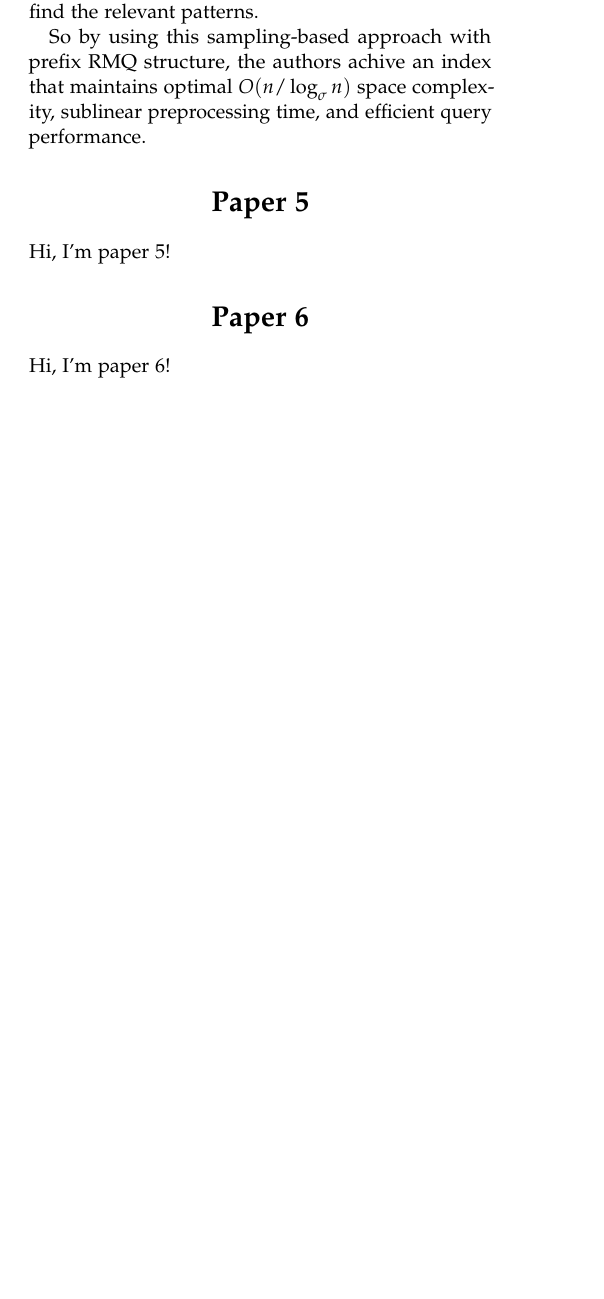
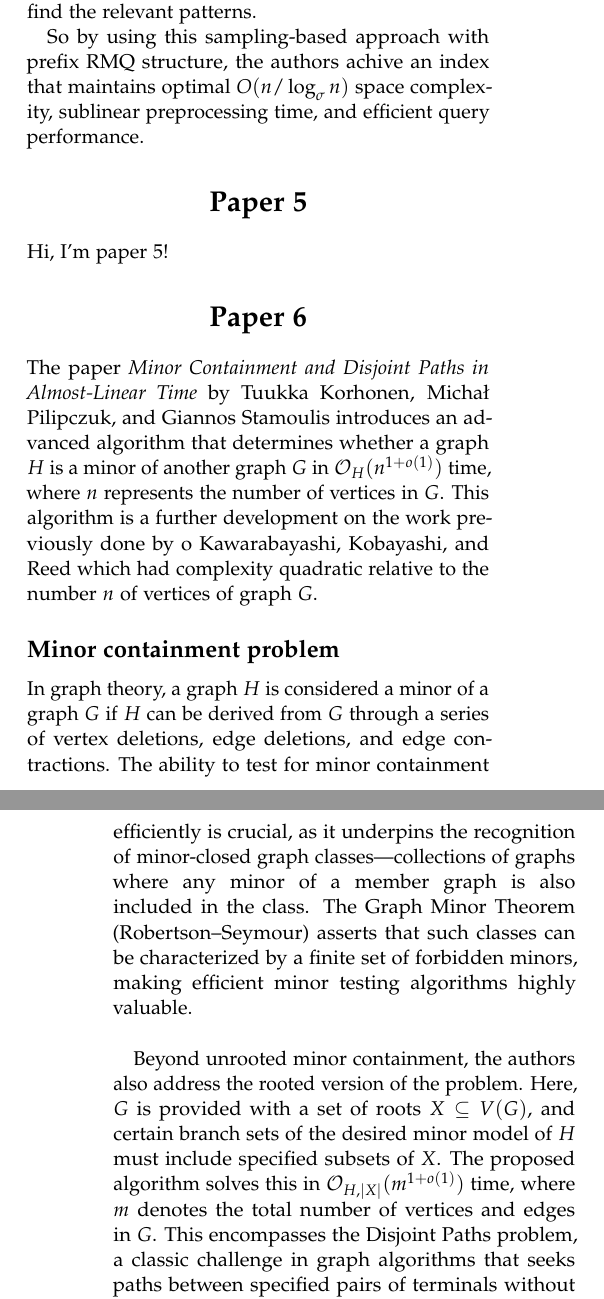
Before and after one commit to RootRooster/seminar-1-algorithms, a LaTeX document (main.tex, which reads paper6.tex): part of one column of page 3 of 3 before the commit and two parts of the columns of pages 3 and 4 of 4 after it, the two joined at a grey line, cut so that both start at the same text, the shorter picture padded with empty space. Compiled offline with pdfLaTeX.

Commit message:
First draft Minor containment and disjoint paths.tex

```diff
--- a/paper6.tex
+++ b/paper6.tex
@@ -1,2 +1,11 @@
-%predlagam da je to članek skupine paper3 na discordu
-Hi, I'm paper 6!
+
+The paper \textit{Minor Containment and Disjoint Paths in Almost-Linear Time} by Tuukka Korhonen, Michał Pilipczuk, and Giannos Stamoulis introduces an advanced algorithm that determines whether a graph $H$ is a minor of another graph $G$ in
+$\mathcal{O}_H(n^{1+o(1)})$ time, where $n$ represents the number of vertices in $G$. This algorithm is a further development on the work previously done by o Kawarabayashi, Kobayashi, and Reed which had complexity quadratic relative to the number $n$ of vertices of graph $G$.
+
+\subsection{Minor containment problem}
+In graph theory, a graph $H$ is considered a minor of a graph
+$G$ if $H$ can be derived from $G$ through a series of vertex deletions, edge deletions, and edge contractions. The ability to test for minor containment efficiently is crucial, as it underpins the recognition of minor-closed graph classes—collections of graphs where any minor of a member graph is also included in the class. The Graph Minor Theorem (Robertson–Seymour) asserts that such classes can be characterized by a finite set of forbidden minors, making efficient minor testing algorithms highly valuable.
+\\
+
+Beyond unrooted minor containment, the authors also address the rooted version of the problem. Here, $G$ is provided with a set of roots $X\subseteq V(G)$, and certain branch sets of the desired minor model of
+$H$ must include specified subsets of $X$. The proposed algorithm solves this in $\mathcal{O}_{H,|X|}(m^{1+o(1)})$ time, where $m$ denotes the total number of vertices and edges in $G$. This encompasses the Disjoint Paths problem, a classic challenge in graph algorithms that seeks paths between specified pairs of terminals without shared vertices or edges. The new algorithm achieves this in $\mathcal{O}_k(m^{1+o(1)})$ time, with $k$ being the number of terminal pairs.
```
Also changed, not shown: paper6.tex (14 more changed lines).
